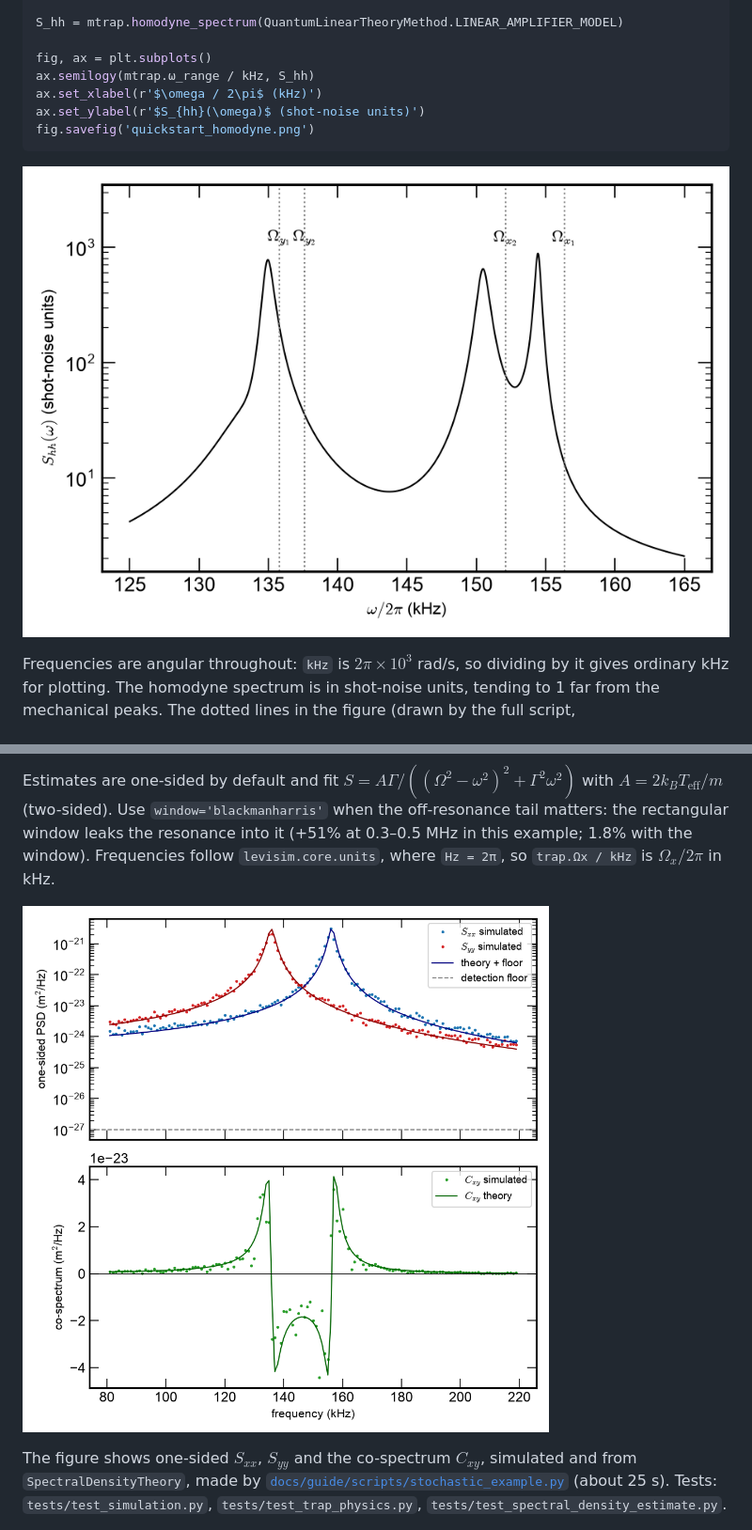
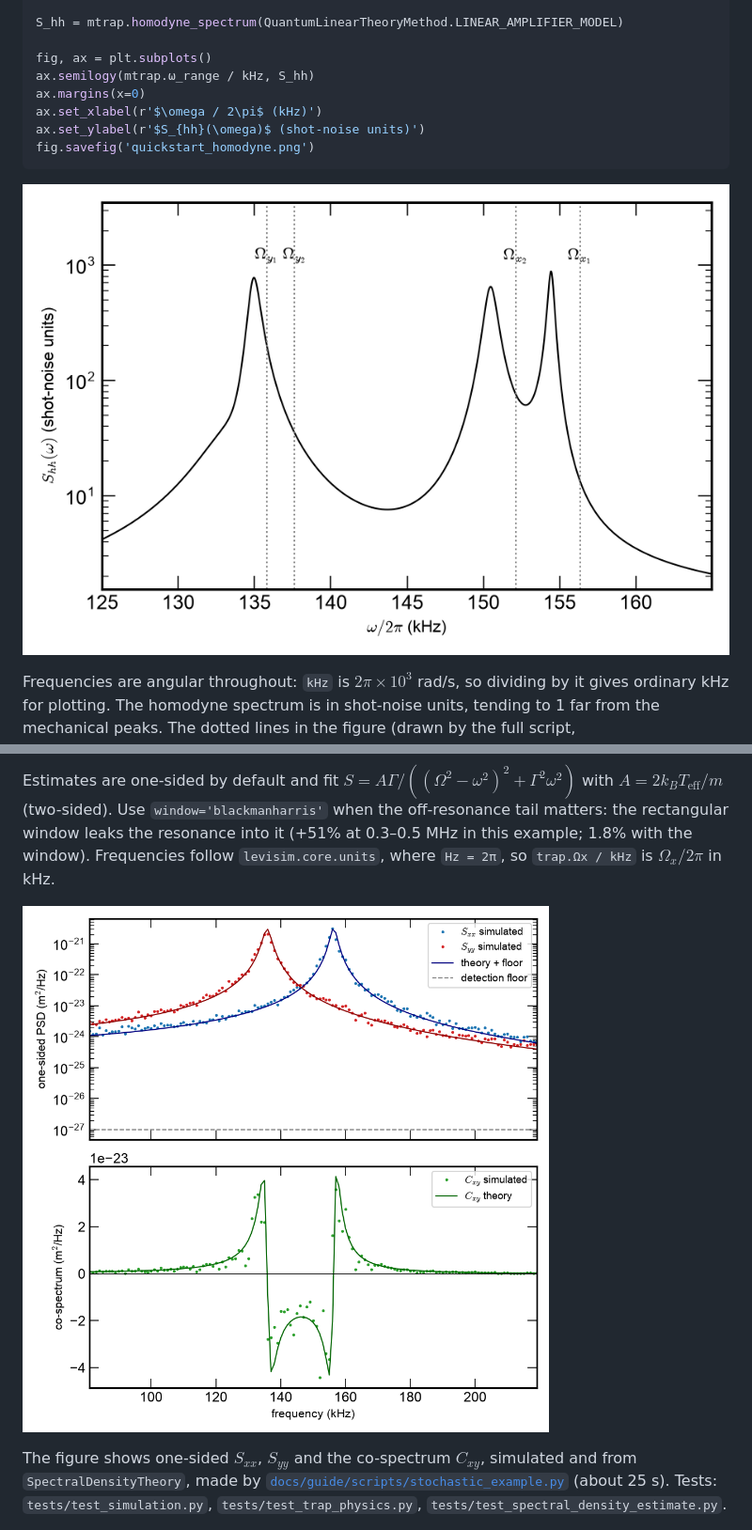
Before and after one commit to julianiacoponi/levisim, a Markdown page: README.md, 2 parts joined by grey strips. Shown at 94% size. Drawn GitHub-style; pictures changed too: docs/guide/figures/quickstart_homodyne.png, docs/guide/figures/stochastic_psd.png.

Commit message:
draw the README's figures edge to edge
Every figure the README embeds now has its curves running to the left and right axes, in the
xmgrace style as before:
- quickstart_homodyne.png: ax.margins(x=0); the script now writes into docs/guide/figures/ (it
  wrote into the working directory, while the README embeds the copy in docs/guide/figures/),
  and the README's quickstart code gets the same ax.margins(x=0) line;
- stochastic_psd.png (shared x axis): xlim set to the plotted frequency range;
- stochastic_broadband.png (embedded by the stochastic guide, written by the same script): xlim
  set to the plotted range.
Regenerated with the scripts and inspected. The stochastic run is seeded, and the numbers it
printed are the ones the README and guide quote (T_eff,x 1.235 K, 1.174 K via the fit; tail
excess 1.514 rectangular and 1.018 Blackman-Harris at 0.3-0.5 MHz).

Written by Claude (Anthropic) at the repository owner's request; see DISCLAIMER.md.

```diff
--- a/README.md
+++ b/README.md
@@ -46,6 +46,7 @@ S_hh = mtrap.homodyne_spectrum(QuantumLinearTheoryMethod.LINEAR_AMPLIFIER_MODEL)
 
 fig, ax = plt.subplots()
 ax.semilogy(mtrap.ω_range / kHz, S_hh)
+ax.margins(x=0)
 ax.set_xlabel(r'$\omega / 2\pi$ (kHz)')
 ax.set_ylabel(r'$S_{hh}(\omega)$ (shot-noise units)')
 fig.savefig('quickstart_homodyne.png')
```
Also changed, not shown: docs/guide/figures/stochastic_broadband.png, 2 other files.
